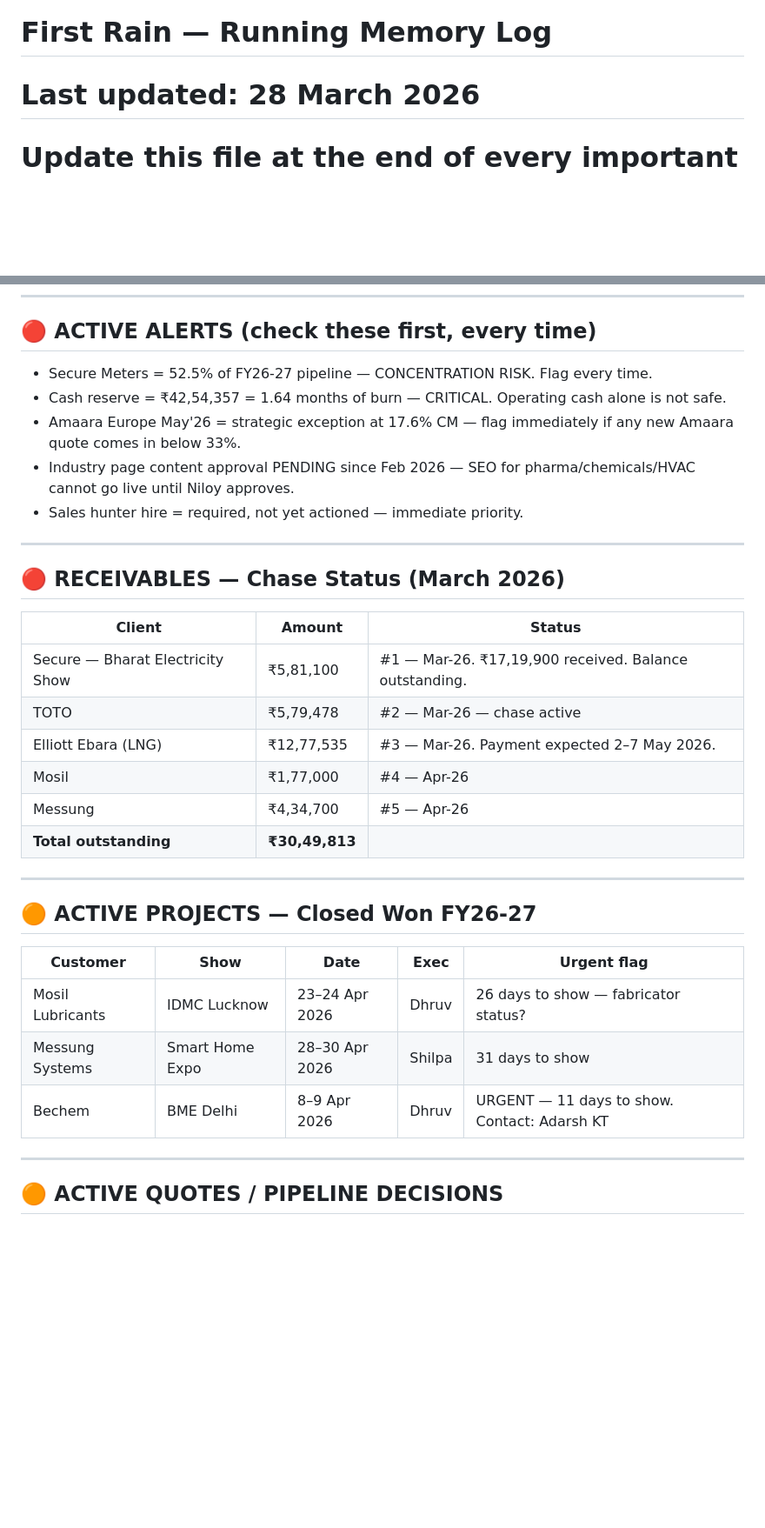
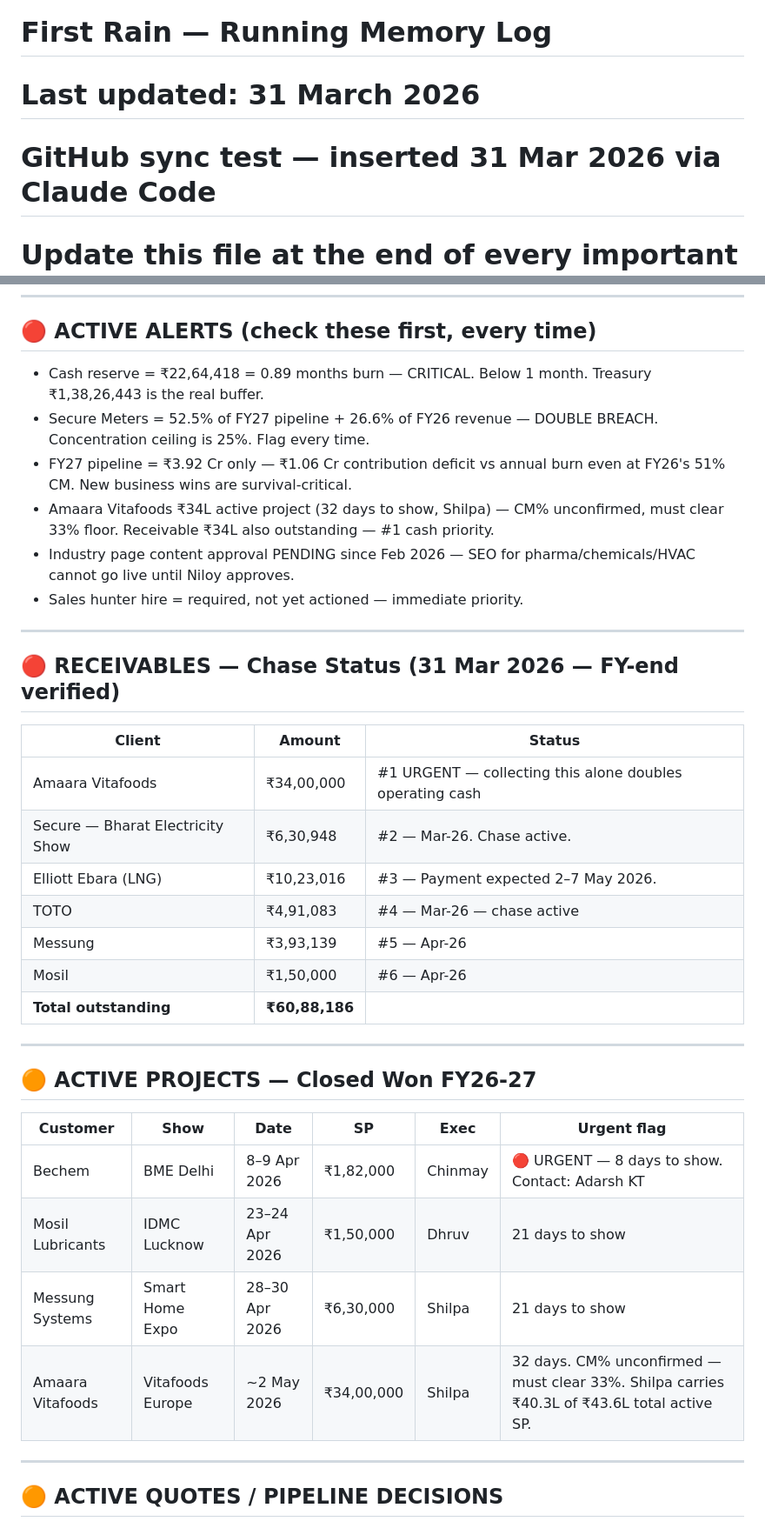
Before and after one commit to niloy-maker/First-Rain-Brain, a Markdown page: MEMORY.md, 2 parts joined by grey strips. Shown at 87% size. Rendered like a GitHub page; blank space fills up the shorter version.

```diff
--- a/MEMORY.md
+++ b/MEMORY.md
@@ -1,5 +1,6 @@
 # First Rain — Running Memory Log
-# Last updated: 28 March 2026
+# Last updated: 31 March 2026
+# GitHub sync test — inserted 31 Mar 2026 via Claude Code
 # Update this file at the end of every important conversation.
 # Command: "Update MEMORY.md with key decisions from this conversation"
 
@@ -7,34 +8,37 @@
 
 ## 🔴 ACTIVE ALERTS (check these first, every time)
 
-- Secure Meters = 52.5% of FY26-27 pipeline — CONCENTRATION RISK. Flag every time.
-- Cash reserve = ₹42,54,357 = 1.64 months of burn — CRITICAL. Operating cash alone is not safe.
-- Amaara Europe May'26 = strategic exception at 17.6% CM — flag immediately if any new Amaara quote comes in below 33%.
+- Cash reserve = ₹22,64,418 = 0.89 months burn — CRITICAL. Below 1 month. Treasury ₹1,38,26,443 is the real buffer.
+- Secure Meters = 52.5% of FY27 pipeline + 26.6% of FY26 revenue — DOUBLE BREACH. Concentration ceiling is 25%. Flag every time.
+- FY27 pipeline = ₹3.92 Cr only — ₹1.06 Cr contribution deficit vs annual burn even at FY26's 51% CM. New business wins are survival-critical.
+- Amaara Vitafoods ₹34L active project (32 days to show, Shilpa) — CM% unconfirmed, must clear 33% floor. Receivable ₹34L also outstanding — #1 cash priority.
 - Industry page content approval PENDING since Feb 2026 — SEO for pharma/chemicals/HVAC cannot go live until Niloy approves.
 - Sales hunter hire = required, not yet actioned — immediate priority.
 
 ---
 
-## 🔴 RECEIVABLES — Chase Status (March 2026)
+## 🔴 RECEIVABLES — Chase Status (31 Mar 2026 — FY-end verified)
 
 | Client | Amount | Status |
 |---|---|---|
-| Secure — Bharat Electricity Show | ₹5,81,100 | #1 — Mar-26. ₹17,19,900 received. Balance outstanding. |
-| TOTO | ₹5,79,478 | #2 — Mar-26 — chase active |
-| Elliott Ebara (LNG) | ₹12,77,535 | #3 — Mar-26. Payment expected 2–7 May 2026. |
-| Mosil | ₹1,77,000 | #4 — Apr-26 |
-| Messung | ₹4,34,700 | #5 — Apr-26 |
-| **Total outstanding** | **₹30,49,813** | |
+| Amaara Vitafoods | ₹34,00,000 | #1 URGENT — collecting this alone doubles operating cash |
+| Secure — Bharat Electricity Show | ₹6,30,948 | #2 — Mar-26. Chase active. |
+| Elliott Ebara (LNG) | ₹10,23,016 | #3 — Payment expected 2–7 May 2026. |
+| TOTO | ₹4,91,083 | #4 — Mar-26 — chase active |
+| Messung | ₹3,93,139 | #5 — Apr-26 |
+| Mosil | ₹1,50,000 | #6 — Apr-26 |
+| **Total outstanding** | **₹60,88,186** | |
 
 ---
 
 ## 🟠 ACTIVE PROJECTS — Closed Won FY26-27
 
-| Customer | Show | Date | Exec | Urgent flag |
-|---|---|---|---|---|
-| Mosil Lubricants | IDMC Lucknow | 23–24 Apr 2026 | Dhruv | 26 days to show — fabricator status? |
-| Messung Systems | Smart Home Expo | 28–30 Apr 2026 | Shilpa | 31 days to show |
-| Bechem | BME Delhi | 8–9 Apr 2026 | Dhruv | URGENT — 11 days to show. Contact: Adarsh KT |
+| Customer | Show | Date | SP | Exec | Urgent flag |
+|---|---|---|---|---|---|
+| Bechem | BME Delhi | 8–9 Apr 2026 | ₹1,82,000 | Chinmay | 🔴 URGENT — 8 days to show. Contact: Adarsh KT |
+| Mosil Lubricants | IDMC Lucknow | 23–24 Apr 2026 | ₹1,50,000 | Dhruv | 21 days to show |
+| Messung Systems | Smart Home Expo | 28–30 Apr 2026 | ₹6,30,000 | Shilpa | 21 days to show |
+| Amaara Vitafoods | Vitafoods Europe | ~2 May 2026 | ₹34,00,000 | Shilpa | 32 days. CM% unconfirmed — must clear 33%. Shilpa carries ₹40.3L of ₹43.6L total active SP. |
 
 ---
 
```
Also changed, not shown: other parts of MEMORY.md (+51 -11 lines).
